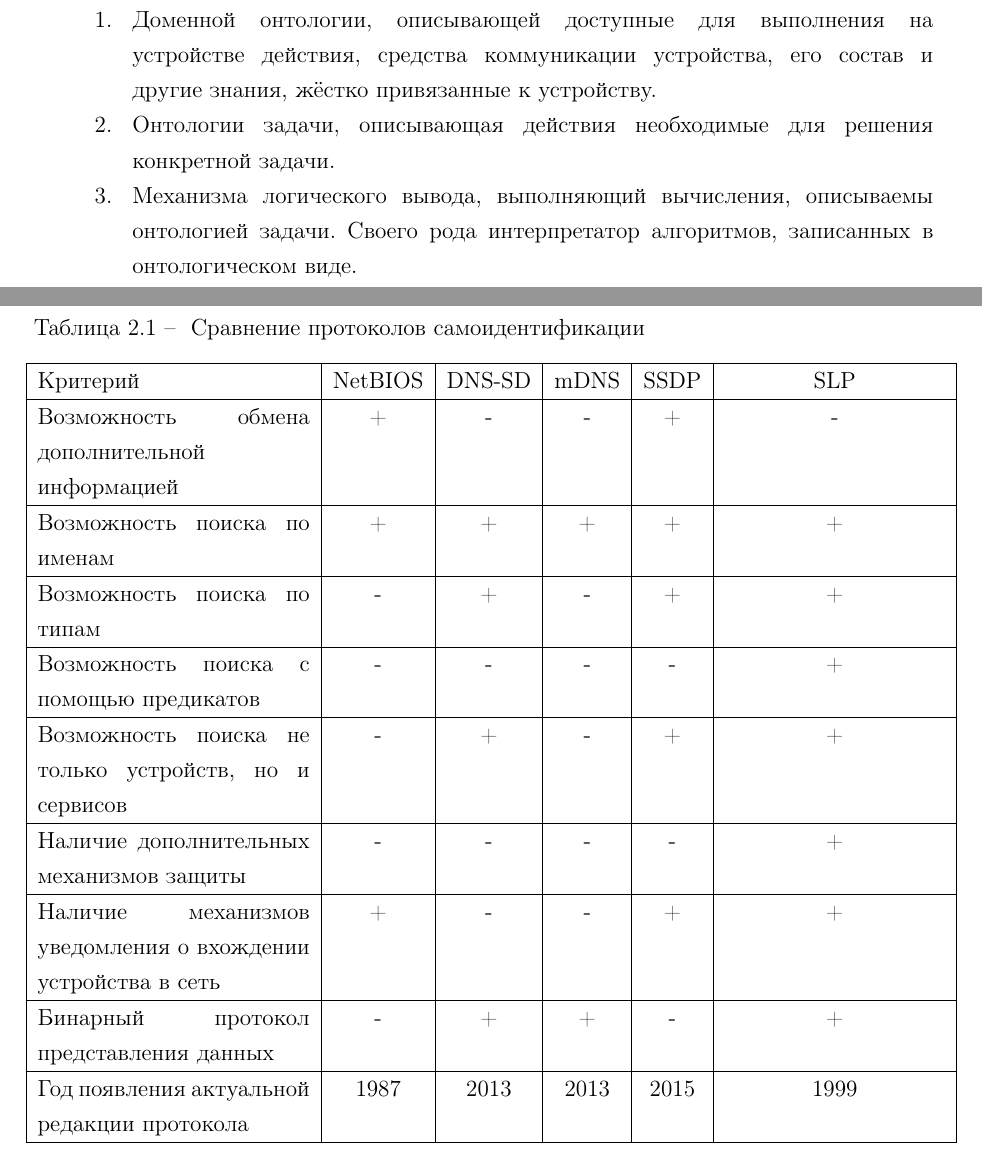
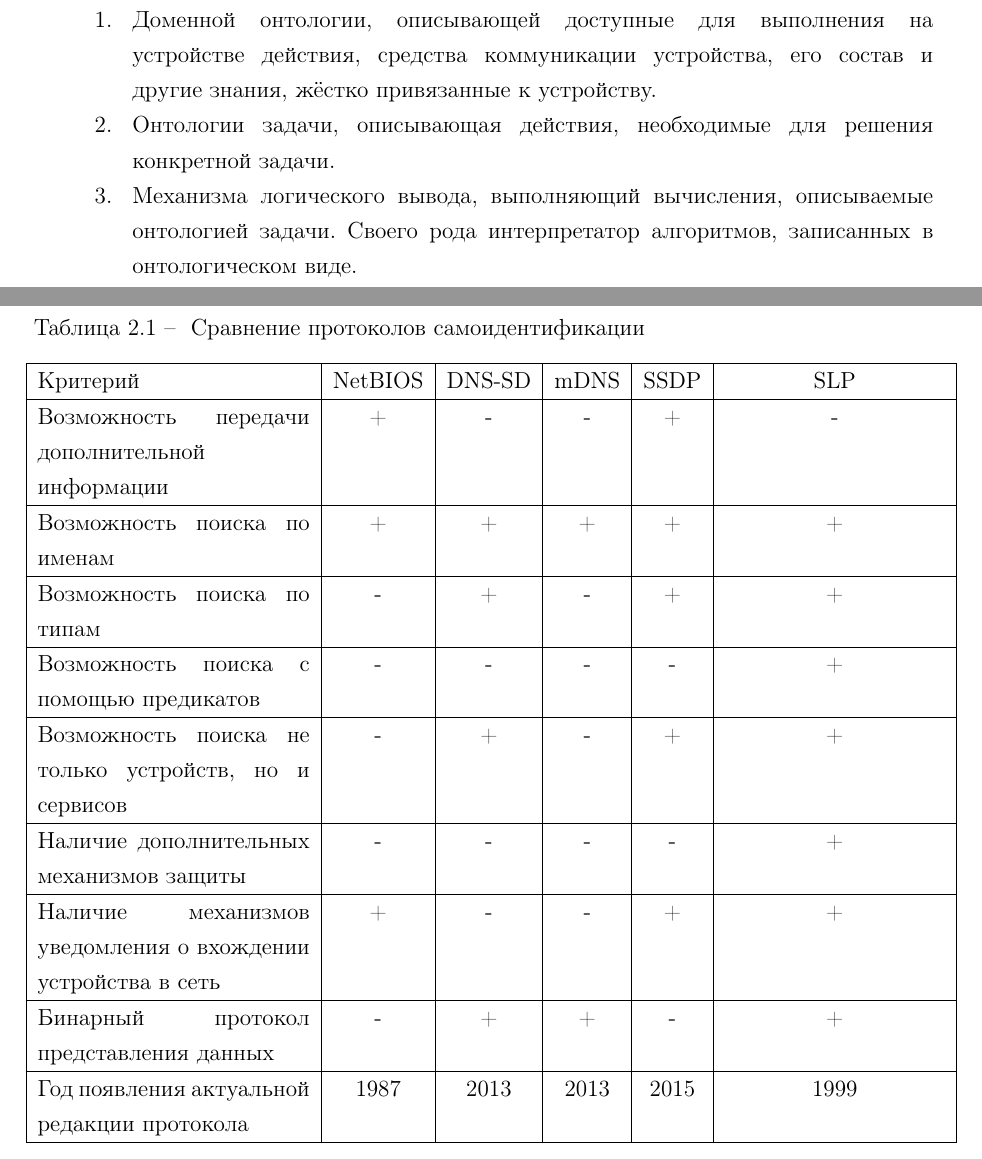
Before and after one commit to almiluk/bachelor_thesis, a LaTeX document (report/report.tex, which reads report/chapters/chapter1.tex, report/chapters/chapter2.tex): two parts of pages 6 and 21 of 51, joined at a grey line, cut so that both start at the same text. Compiled offline with pdfLaTeX.

Commit message:
report: fix typos

```diff
--- a/report/chapters/chapter1.tex
+++ b/report/chapters/chapter1.tex
@@ -8,8 +8,8 @@
 В рамках такого подхода традиционная прошивка (встраиваемая программа) для устройств заменяется на комбинацию трёх компонентов:
 \begin{enumerate}
 	\item Доменной онтологии, описывающей доступные для выполнения на устройстве действия, средства коммуникации устройства, его состав и другие знания, жёстко привязанные к устройству.
-	\item Онтологии задачи, описывающая действия необходимые для решения конкретной задачи.
-	\item Механизма логического вывода, выполняющий вычисления, описываемы онтологией задачи.
+	\item Онтологии задачи, описывающая действия, необходимые для решения конкретной задачи.
+	\item Механизма логического вывода, выполняющий вычисления, описываемые онтологией задачи.
 	Своего рода интерпретатор алгоритмов, записанных в онтологическом виде.
 \end{enumerate}
 
--- a/report/chapters/chapter2.tex
+++ b/report/chapters/chapter2.tex
@@ -241,7 +241,7 @@ UPnP также реализован для большинства операц
 		\hline \subcaption{Продолжение на след. стр.}
 		\endfoot
 		\hline \endlastfoot
-		Возможность обмена дополнительной информацией & + & - & - & + & - \\
+		Возможность передачи дополнительной информации & + & - & - & + & - \\
 		\hline
 		Возможность поиска по именам & + & + & + & + & + \\
 		\hline
```
Also changed, not shown: report/TODO.md (+3 -0 lines).
